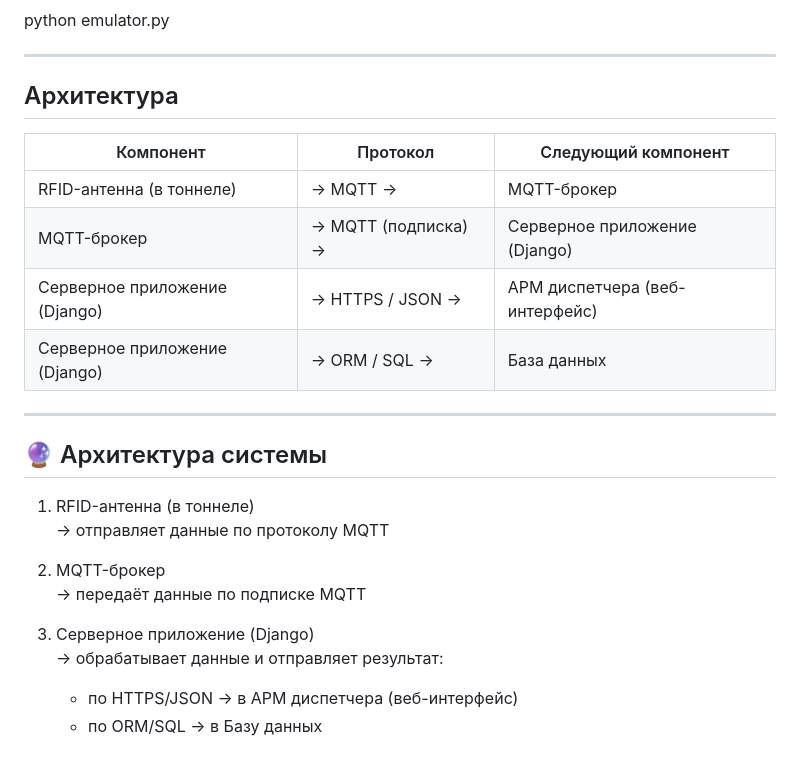
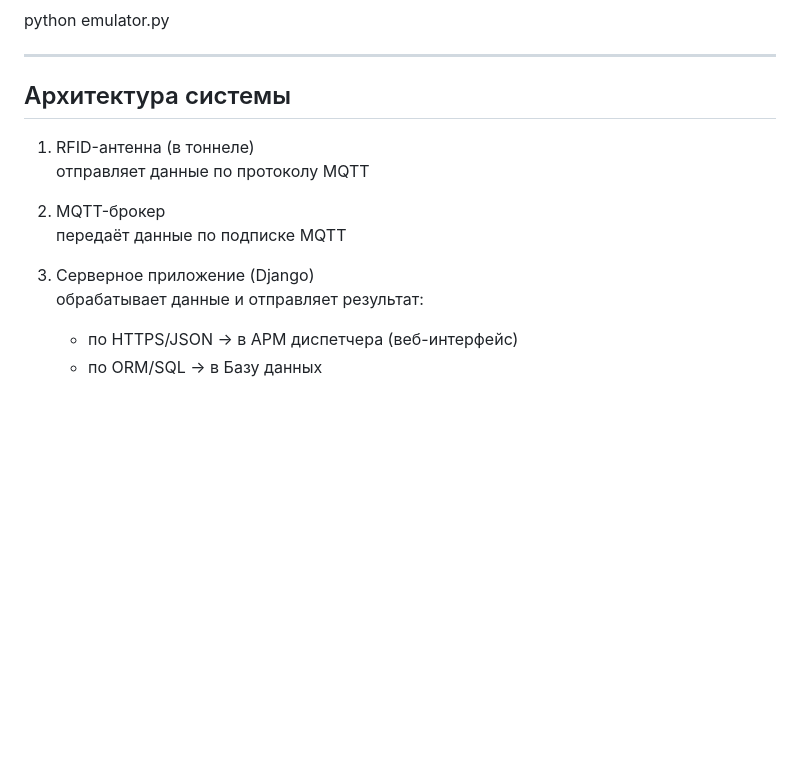
Before and after one commit to avordnaskella/MetroScan, a Markdown page: README.md, the part around the change. Drawn GitHub-style; blank space fills up the shorter version.

```diff
--- a/README.md
+++ b/README.md
@@ -63,28 +63,15 @@ python emulator.py
 
 ---
 
-## Архитектура
-
-
-| Компонент | Протокол | Следующий компонент |
-|-----------|----------|---------------------|
-| RFID-антенна (в тоннеле) | → MQTT → | MQTT-брокер |
-| MQTT-брокер | → MQTT (подписка) → | Серверное приложение (Django) |
-| Серверное приложение (Django) | → HTTPS / JSON → | АРМ диспетчера (веб-интерфейс) |
-| Серверное приложение (Django) | → ORM / SQL → | База данных |
-
-
----
-
-## 🔮 Архитектура системы
+##  Архитектура системы
 
 1. RFID-антенна (в тоннеле)
-   → отправляет данные по протоколу MQTT
+   отправляет данные по протоколу MQTT
 
 2. MQTT-брокер
-   → передаёт данные по подписке MQTT
+   передаёт данные по подписке MQTT
 
 3. Серверное приложение (Django)
-   → обрабатывает данные и отправляет результат:
+   обрабатывает данные и отправляет результат:
    - по HTTPS/JSON → в АРМ диспетчера (веб-интерфейс)
    - по ORM/SQL → в Базу данных
```
